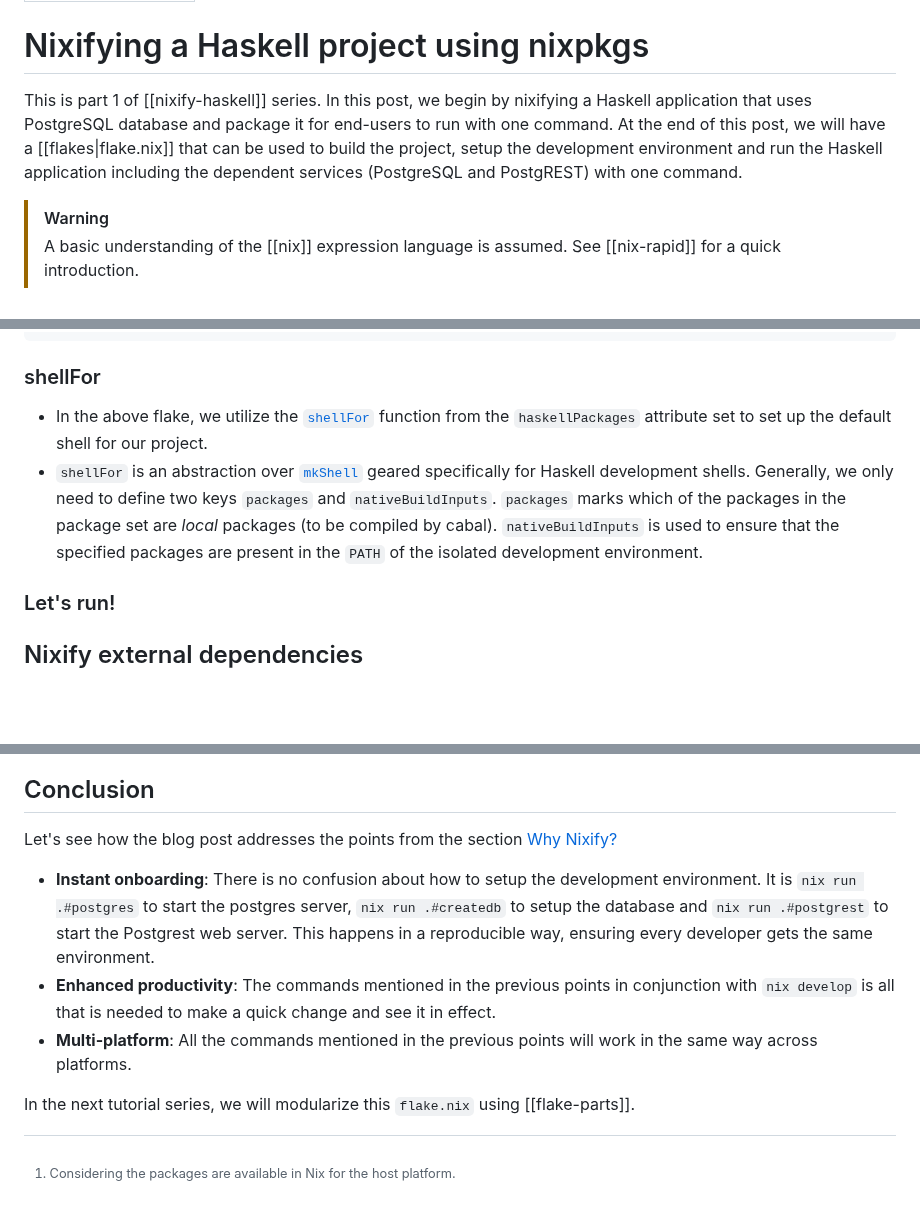
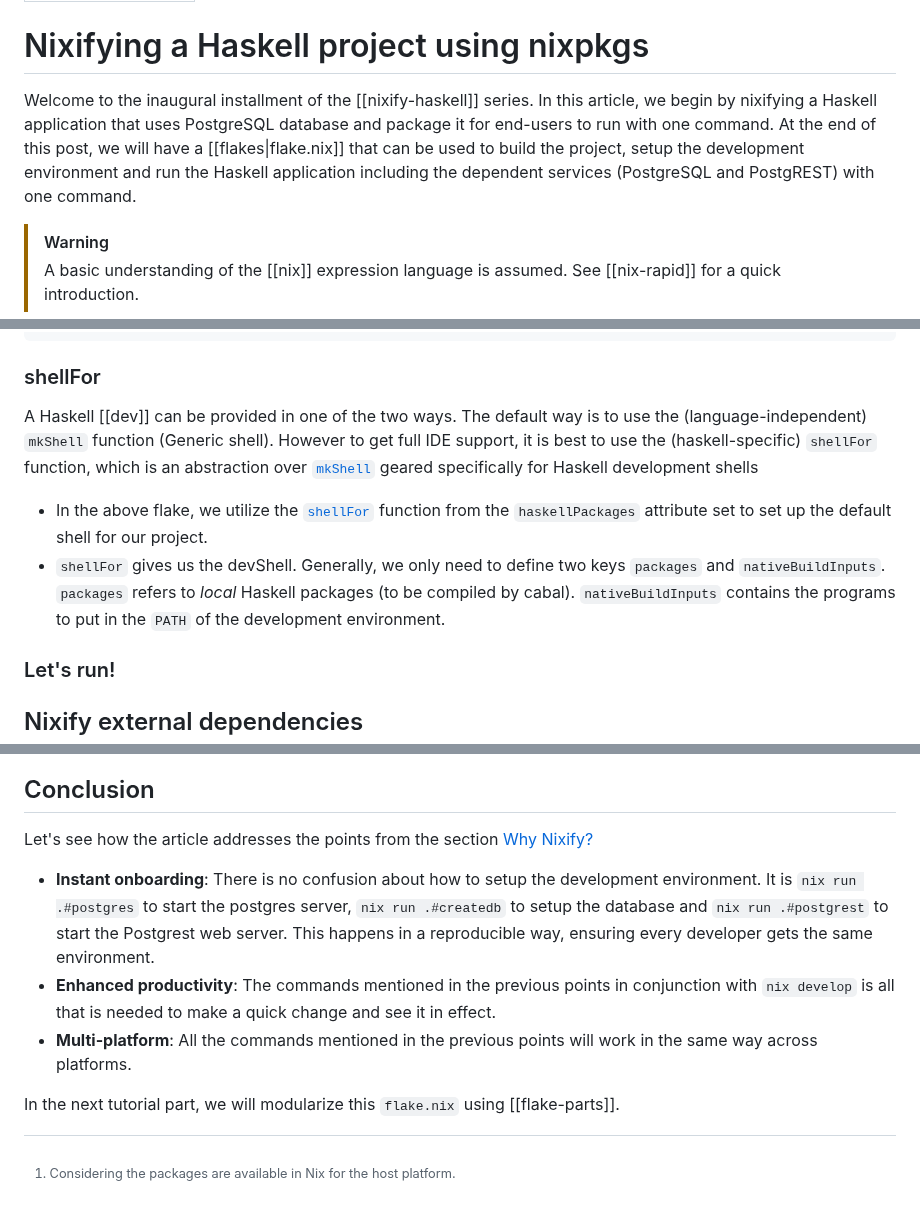
Before and after one commit to nixos-asia/website, a Markdown page: en/nixify-haskell-01.md, 3 parts joined by grey strips. Rendered like a GitHub page; blank space fills up the shorter version.

```diff
--- a/en/nixify-haskell-01.md
+++ b/en/nixify-haskell-01.md
@@ -4,7 +4,7 @@ short-title: Using nixpkgs only
 
 # Nixifying a Haskell project using nixpkgs
 
-This is part 1 of [[nixify-haskell]] series. In this post, we begin by nixifying a Haskell application that uses PostgreSQL database and package it for end-users to run with one command. At the end of this post, we will have a [[flakes|flake.nix]] that can be used to build the project, setup the development environment and run the Haskell application including the dependent services (PostgreSQL and PostgREST) with one command.
+Welcome to the inaugural installment of the [[nixify-haskell]] series. In this article, we begin by nixifying a Haskell application that uses PostgreSQL database and package it for end-users to run with one command. At the end of this post, we will have a [[flakes|flake.nix]] that can be used to build the project, setup the development environment and run the Haskell application including the dependent services (PostgreSQL and PostgREST) with one command.
 
 >[!warning]
 > A basic understanding of the [[nix]] expression language is assumed. See [[nix-rapid]] for a quick introduction.
@@ -230,8 +284,10 @@ Tl;dr Here is the `flake.nix` for this section:
 
 ### shellFor
 
+A Haskell [[dev]] can be provided in one of the two ways. The default way is to use the (language-independent) `mkShell` function (Generic shell). However to get full IDE support, it is best to use the (haskell-specific) `shellFor` function, which is an abstraction over [`mkShell`](https://nixos.org/manual/nixpkgs/stable/#sec-pkgs-mkShell) geared specifically for Haskell development shells
+
 - In the above flake, we utilize the [`shellFor`](https://nixos.wiki/wiki/Haskell#Using_shellFor_.28multiple_packages.29) function from the `haskellPackages` attribute set to set up the default shell for our project.
-- `shellFor` is an abstraction over [`mkShell`](https://ryantm.github.io/nixpkgs/builders/special/mkshell/) geared specifically for Haskell development shells. Generally, we only need to define two keys `packages` and `nativeBuildInputs`. `packages` marks which of the packages in the package set are *local* packages (to be compiled by cabal). `nativeBuildInputs` is used to ensure that the specified packages are present in the `PATH` of the isolated development environment.
+- `shellFor` gives us the devShell. Generally, we only need to define two keys `packages` and `nativeBuildInputs`. `packages` refers to *local* Haskell packages (to be compiled by cabal). `nativeBuildInputs` contains the programs to put in the `PATH` of the development environment.
 
 ### Let's run!
 <script async id="asciicast-591426" src="https://asciinema.org/a/591426.js" data-speed="3" data-preload="true" data-theme="solarized-light" data-rows="30" data-idleTimeLimit="3"></script>
@@ -391,7 +447,7 @@ For the complete souce code, visit [here](https://github.com/juspay/todo-app/tre
 
 ## Conclusion
 
-Let's see how the blog post addresses the points from the section [Why Nixify?](#why-nixify)
+Let's see how the article addresses the points from the section [Why Nixify?](#why-nixify)
 - **Instant onboarding**: There is no confusion about how to setup the development environment. It is `nix run .#postgres` to start the postgres server,
 `nix run .#createdb` to setup the database and `nix run .#postgrest` to start the Postgrest web server. This happens in a reproducible way, ensuring every
 developer gets the same environment.
@@ -399,4 +455,4 @@ developer gets the same environment.
 and see it in effect.
 - **Multi-platform**: All the commands mentioned in the previous points will work in the same way across platforms.
 
-In the next tutorial series, we will modularize this `flake.nix` using [[flake-parts]].
+In the next tutorial part, we will modularize this `flake.nix` using [[flake-parts]].
```
Also changed, not shown: other parts of en/nixify-haskell-01.md (+58 -4 lines).
